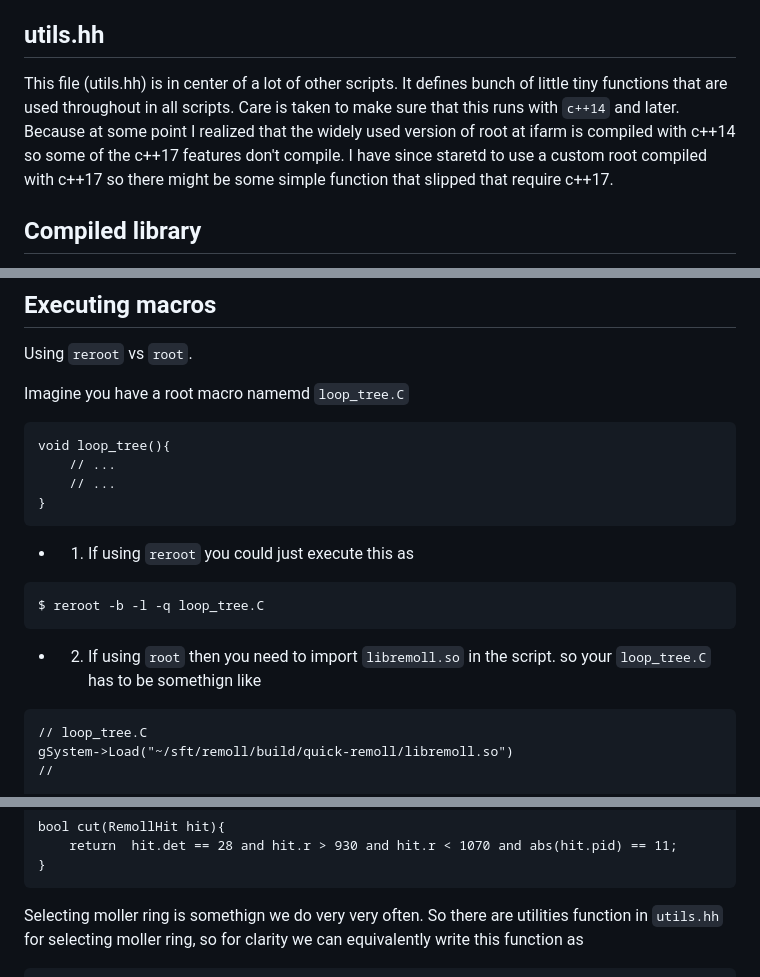
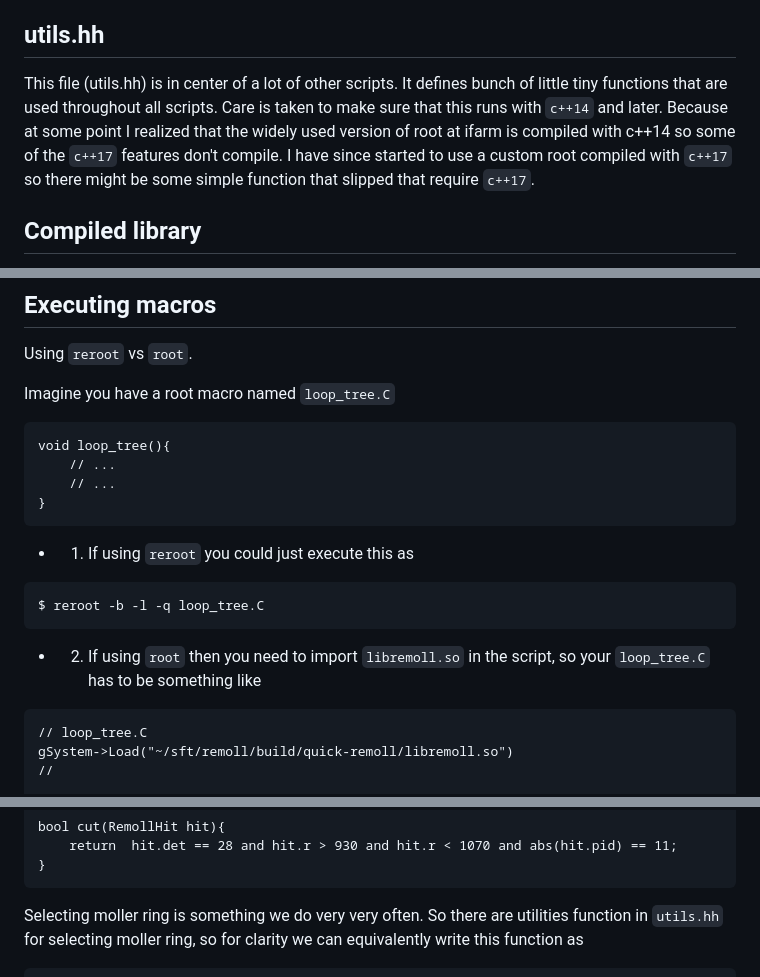
Before and after one commit to pranphy/moller-simana, a Markdown page: analysis/README.md, 3 parts joined by grey strips. Drawn GitHub-style.

Commit message:
Update analysis README.md

````diff
--- a/analysis/README.md
+++ b/analysis/README.md
@@ -4,10 +4,10 @@ This contains the analysis scripts.
 You can look up \ref utils.hh files to see a bunch of functions.
 
 ## utils.hh
-This file (utils.hh) is in center of a lot of other scripts. It defines bunch of little tiny functions that are used throughout in all scripts.
+This file (utils.hh) is in center of a lot of other scripts. It defines bunch of little tiny functions that are used throughout all scripts.
 Care is taken to make sure that this runs with `c++14` and later. Because at some point I realized that the widely used version of root
-at ifarm is compiled with c++14 so some of the c++17 features don't compile. I have since staretd to use a custom root compiled with c++17
- so there might be some simple function that slipped that require c++17.
+at ifarm is compiled with c++14 so some of the `c++17` features don't compile. I have since started to use a custom root compiled with `c++17`
+ so there might be some simple function that slipped that require `c++17`.
 
 
 ## Compiled library
@@ -28,7 +28,7 @@ executable.
 ## Executing  macros
 Using `reroot` vs `root`.
 
-Imagine you have a root macro namemd `loop_tree.C`
+Imagine you have a root macro named `loop_tree.C`
 
 ```{cpp}
 void loop_tree(){
@@ -43,7 +43,7 @@ void loop_tree(){
 $ reroot -b -l -q loop_tree.C
 ```
 
- - 2. If using `root` then you need to import `libremoll.so` in the script. so your `loop_tree.C` has to be somethign like
+ - 2. If using `root` then you need to import `libremoll.so` in the script, so your `loop_tree.C` has to be something like
 ```{cpp}
 // loop_tree.C
 gSystem->Load("~/sft/remoll/build/quick-remoll/libremoll.so")
@@ -112,7 +112,7 @@ bool cut(RemollHit hit){
 }
 ```
 
-Selecting moller ring is somethign we do very very often. So there are utilities function in `utils.hh`
+Selecting moller ring is something we do very very often. So there are utilities function in `utils.hh`
 for selecting moller ring, so for clarity we can equivalently write this function as
 ```{cpp}
 bool cut(RemollHit hit){
````
Also changed, not shown: other parts of analysis/README.md (+1 -3 lines).
